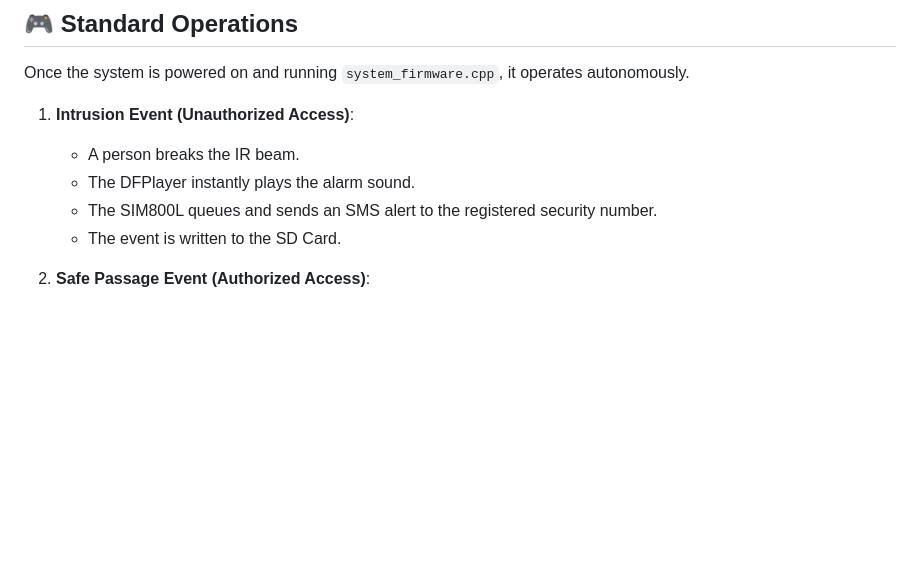
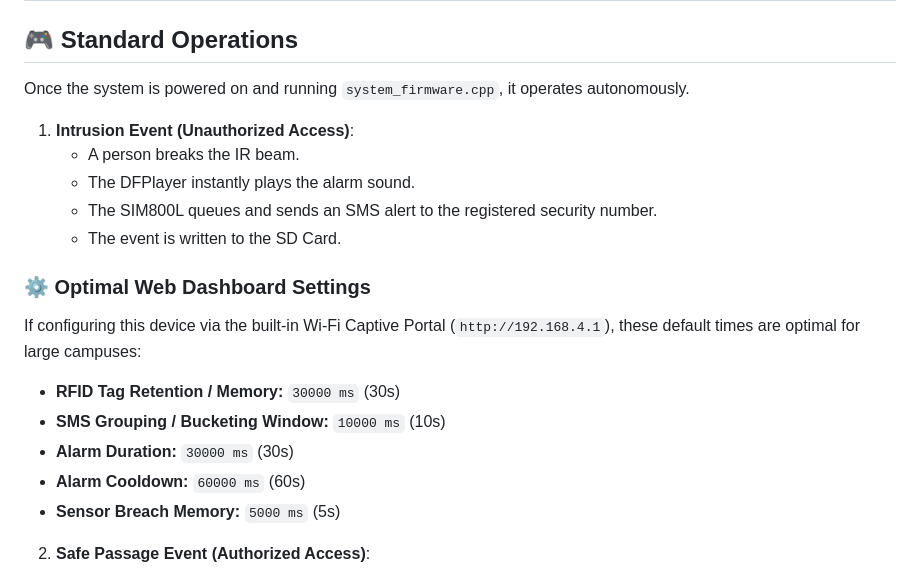
Before and after one commit to mclards/RFIDBased-Alarm-System-Student, a Markdown page: README.md, the part around the change. GitHub-like rendering; blank space fills up the shorter version.

Commit message:
docs: Update manuals and README with optimal default configuration settings

```diff
--- a/README.md
+++ b/README.md
@@ -143,6 +143,14 @@ Once the system is powered on and running `system_firmware.cpp`, it operates aut
    - The SIM800L queues and sends an SMS alert to the registered security number.
    - The event is written to the SD Card.
 
+### ⚙️ Optimal Web Dashboard Settings
+If configuring this device via the built-in Wi-Fi Captive Portal (`http://192.168.4.1`), these default times are optimal for large campuses:
+- **RFID Tag Retention / Memory:** `30000 ms` (30s)
+- **SMS Grouping / Bucketing Window:** `10000 ms` (10s)
+- **Alarm Duration:** `30000 ms` (30s)
+- **Alarm Cooldown:** `60000 ms` (60s)
+- **Sensor Breach Memory:** `5000 ms` (5s)
+
 2. **Safe Passage Event (Authorized Access)**:
    - A person with an authorized UHF RFID tag approaches the panel.
    - The system registers the ID and flashes the Status LED.
```
Also changed, not shown: System_Manual.md (+8 -0 lines).
